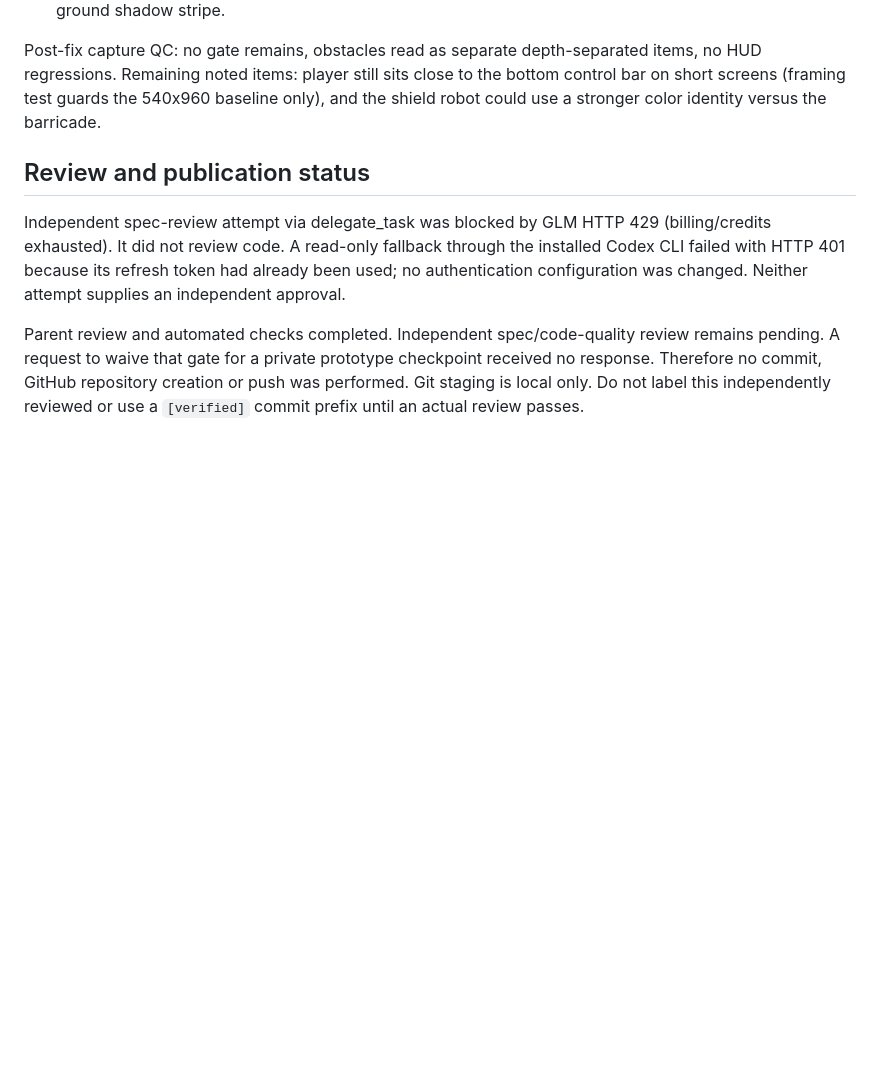
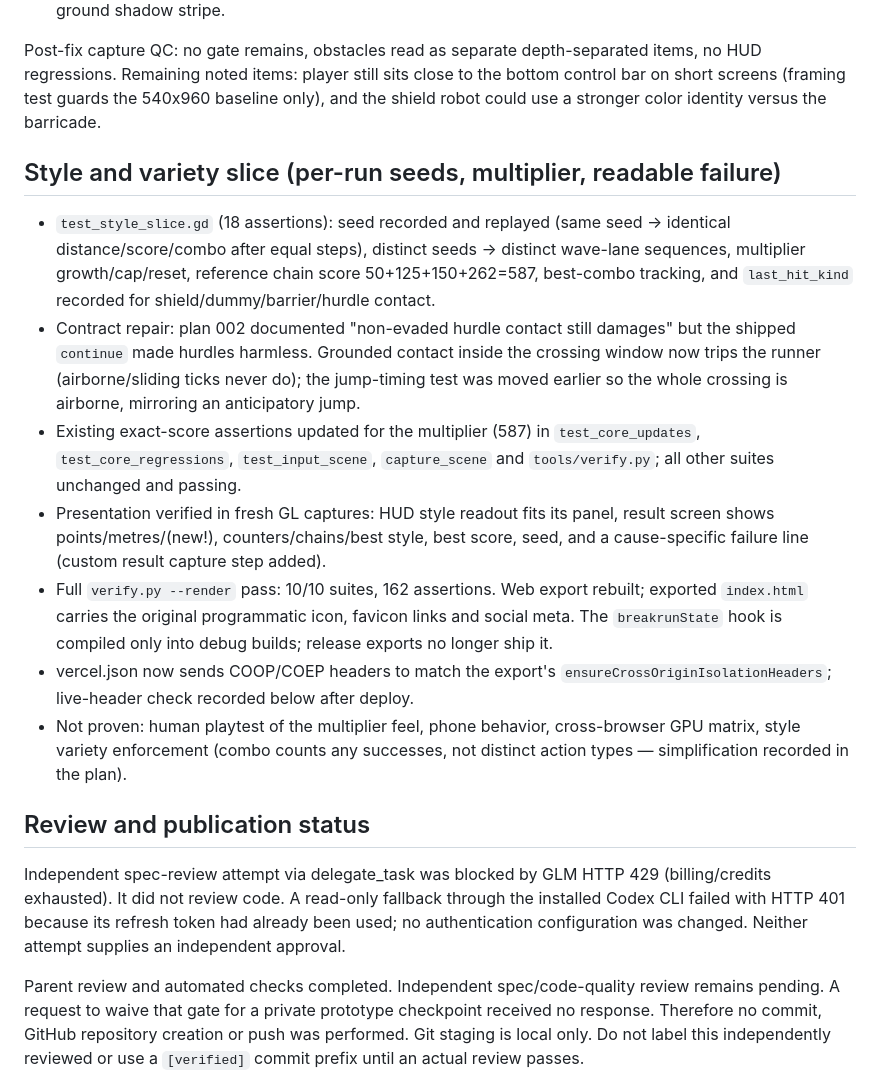
Before and after one commit to jiracipika/breakrun, a Markdown page: docs/VERIFICATION.md, the part around the change. Rendered like a GitHub page; blank space fills up the shorter version.

```diff
--- a/docs/VERIFICATION.md
+++ b/docs/VERIFICATION.md
@@ -57,6 +57,16 @@ A visual QC of fresh GL captures flagged three issues; all fixed and re-captured
 
 Post-fix capture QC: no gate remains, obstacles read as separate depth-separated items, no HUD regressions. Remaining noted items: player still sits close to the bottom control bar on short screens (framing test guards the 540x960 baseline only), and the shield robot could use a stronger color identity versus the barricade.
 
+## Style and variety slice (per-run seeds, multiplier, readable failure)
+
+- `test_style_slice.gd` (18 assertions): seed recorded and replayed (same seed → identical distance/score/combo after equal steps), distinct seeds → distinct wave-lane sequences, multiplier growth/cap/reset, reference chain score 50+125+150+262=587, best-combo tracking, and `last_hit_kind` recorded for shield/dummy/barrier/hurdle contact.
+- Contract repair: plan 002 documented "non-evaded hurdle contact still damages" but the shipped `continue` made hurdles harmless. Grounded contact inside the crossing window now trips the runner (airborne/sliding ticks never do); the jump-timing test was moved earlier so the whole crossing is airborne, mirroring an anticipatory jump.
+- Existing exact-score assertions updated for the multiplier (587) in `test_core_updates`, `test_core_regressions`, `test_input_scene`, `capture_scene` and `tools/verify.py`; all other suites unchanged and passing.
+- Presentation verified in fresh GL captures: HUD style readout fits its panel, result screen shows points/metres/(new!), counters/chains/best style, best score, seed, and a cause-specific failure line (custom result capture step added).
+- Full `verify.py --render` pass: 10/10 suites, 162 assertions. Web export rebuilt; exported `index.html` carries the original programmatic icon, favicon links and social meta. The `breakrunState` hook is compiled only into debug builds; release exports no longer ship it.
+- vercel.json now sends COOP/COEP headers to match the export's `ensureCrossOriginIsolationHeaders`; live-header check recorded below after deploy.
+- Not proven: human playtest of the multiplier feel, phone behavior, cross-browser GPU matrix, style variety enforcement (combo counts any successes, not distinct action types — simplification recorded in the plan).
+
 ## Review and publication status
 
 Independent spec-review attempt via delegate_task was blocked by GLM HTTP 429 (billing/credits exhausted). It did not review code. A read-only fallback through the installed Codex CLI failed with HTTP 401 because its refresh token had already been used; no authentication configuration was changed. Neither attempt supplies an independent approval.
```
Also changed, not shown: README.md (+2 -2 lines), docs/NEXT.md (+9 -7 lines), docs/screenshots/gameplay.png, docs/screenshots/title.png.
